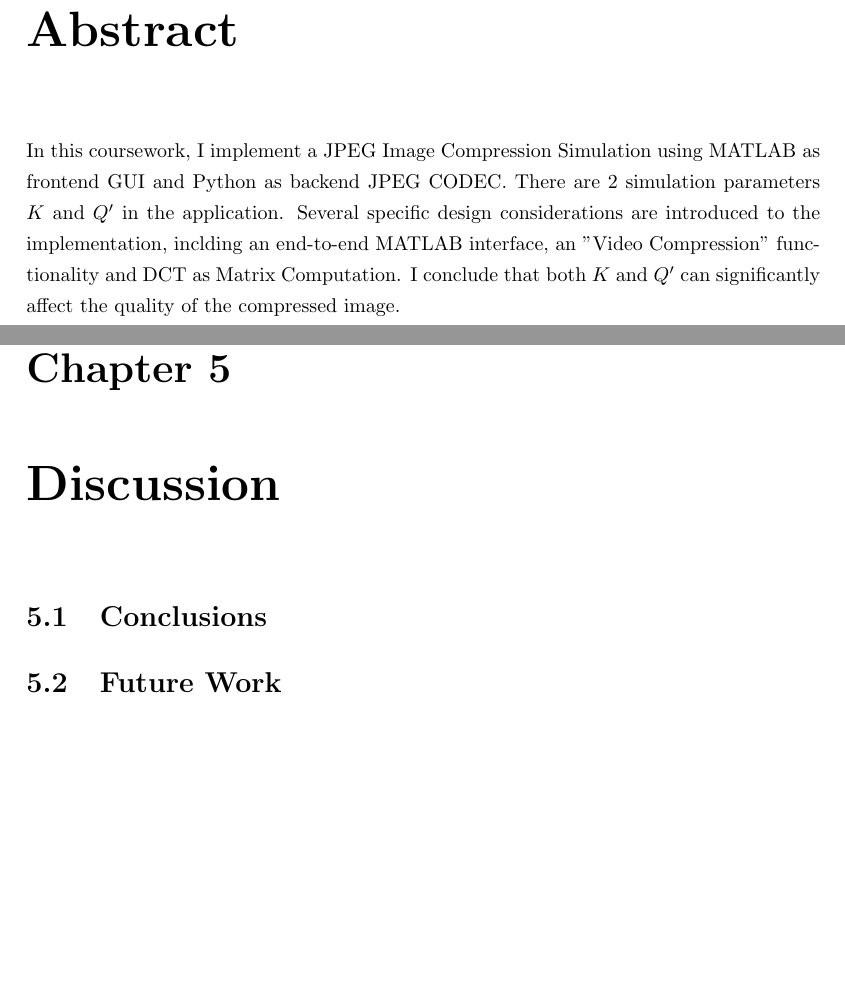
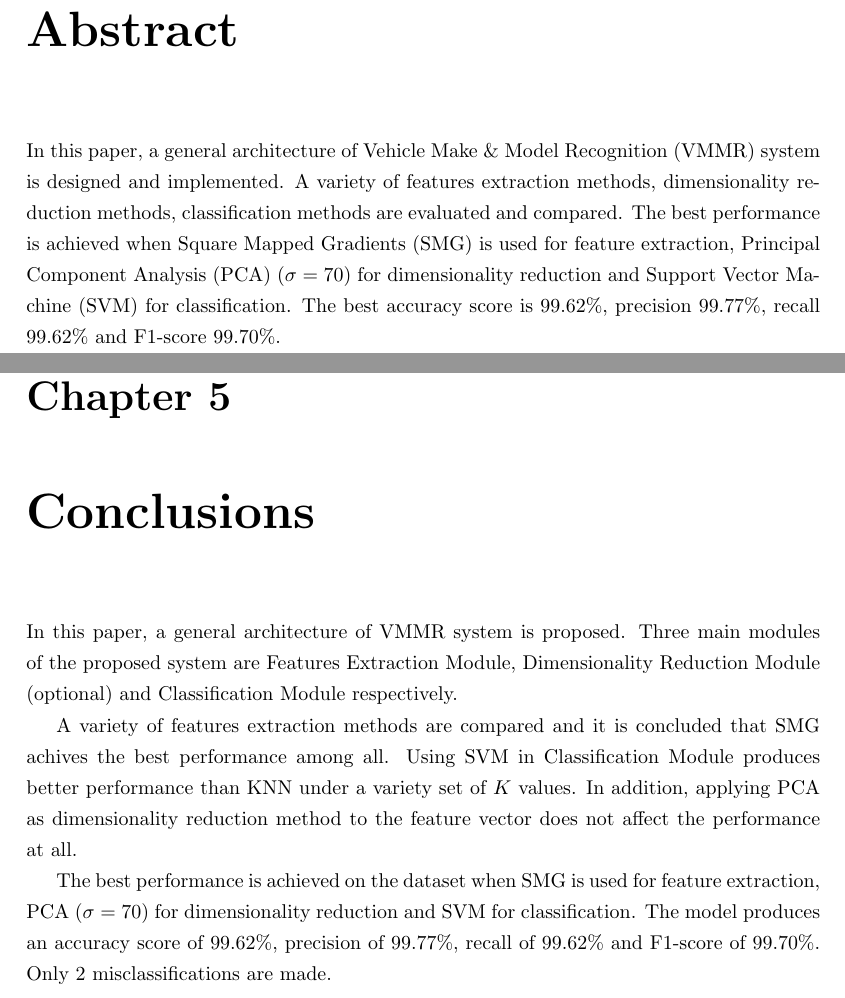
Before and after one commit to daidahao/COP507-Vehicle-Make-Model-Recognition, a LaTeX thesis (report/report.tex, which reads report/Chapter/Discussion.tex, report/Front/Front.tex): two parts of pages 2 and 27 of 31 before the commit and two parts of pages 2 and 27 of 30 after it, joined at a grey line, cut so that both start at the same text, the shorter picture padded with empty space. Compiled offline with pdfLaTeX.

Commit message:
Draft 8: Conclusions & Abstract

```diff
--- a/report/Chapter/Discussion.tex
+++ b/report/Chapter/Discussion.tex
@@ -1,6 +1,12 @@
-\chapter{Discussion}
-\label{chap:discussion}
+\chapter{Conclusions}
+\label{chap:conclusions}
 
-\section{Conclusions}
+In this paper, a general architecture of VMMR system is proposed. Three main modules of the proposed system are Features Extraction Module, Dimensionality Reduction Module (optional) and Classification Module respectively.
 
-\section{Future Work}
+A variety of features extraction methods are compared and it is concluded that SMG achives the best performance among all.
+Using SVM in Classification Module produces better performance than KNN under a variety set of $K$ values.
+In addition, applying PCA as dimensionality reduction method to the feature vector does not affect the performance at all.
+
+The best performance is achieved on the dataset when SMG is used for feature extraction, PCA ($\sigma = 70$) for dimensionality reduction and SVM for classification.
+The model produces an accuracy score of $99.62\%$, precision of $99.77\%$, recall of $99.62\%$ and F1-score of $99.70\%$.
+Only $2$ misclassifications are made.
--- a/report/Front/Front.tex
+++ b/report/Front/Front.tex
@@ -34,10 +34,10 @@ Jan. 2020
 % Abstract
 \addcontentsline{toc}{chapter}{Abstract}
 \chapter*{Abstract}
-In this coursework, I implement a JPEG Image Compression Simulation using MATLAB as frontend GUI and Python as backend JPEG CODEC. There are 2 simulation parameters $K$ and $Q'$ in the application.
-Several specific design considerations are introduced to the implementation, inclding an end-to-end MATLAB interface, an "Video Compression" functionality and DCT as Matrix Computation.
-I conclude that both $K$ and $Q'$ can significantly affect the quality of the compressed image.
-
+In this paper, a general architecture of Vehicle Make \& Model Recognition (VMMR) system is designed and implemented.
+A variety of features extraction methods, dimensionality reduction methods, classification methods are evaluated and compared.
+The best performance is achieved when Square Mapped Gradients (SMG) is used for feature extraction, Principal Component Analysis (PCA) ($\sigma = 70$) for dimensionality reduction and Support Vector Machine (SVM) for classification.
+The best accuracy score is $99.62\%$, precision $99.77\%$, recall $99.62\%$ and F1-score $99.70\%$.
 
 % % Acknowledgements
 % \addcontentsline{toc}{chapter}{Acknowledgements}
```
Also changed, not shown: report/Chapter/Design.tex (+1 -0 lines), report/Chapter/Experiments.tex (+4 -1 lines), report/report.tex (+1 -1 lines), report/report.pdf.
